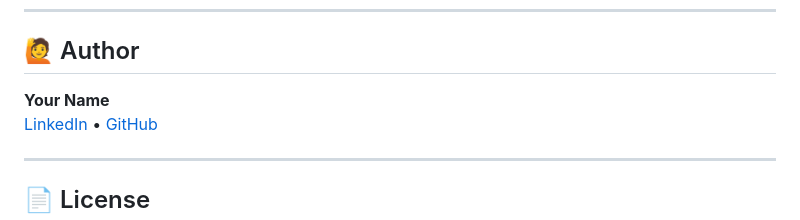
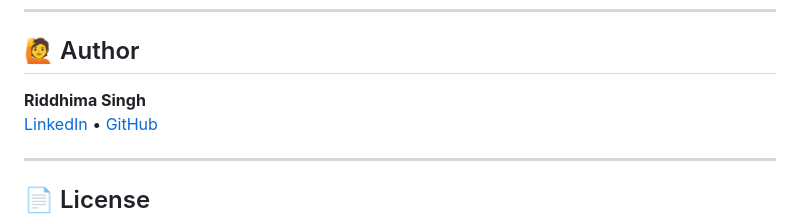
Before and after one commit to riiddhiima/tasksync, a Markdown page: README.md, the part around the change. Rendered like a GitHub page.

```diff
--- a/README.md
+++ b/README.md
@@ -148,7 +148,7 @@ To use this feature, generate a **Gmail App Password** from your Google account
 
 ## 🙋 Author
 
-**Your Name**
+**Riddhima Singh**
 [LinkedIn](https://www.linkedin.com/in/riddhima-singh-b848bb2a7/) • [GitHub](https://github.com/riiddhiima)
 
 ---
```
